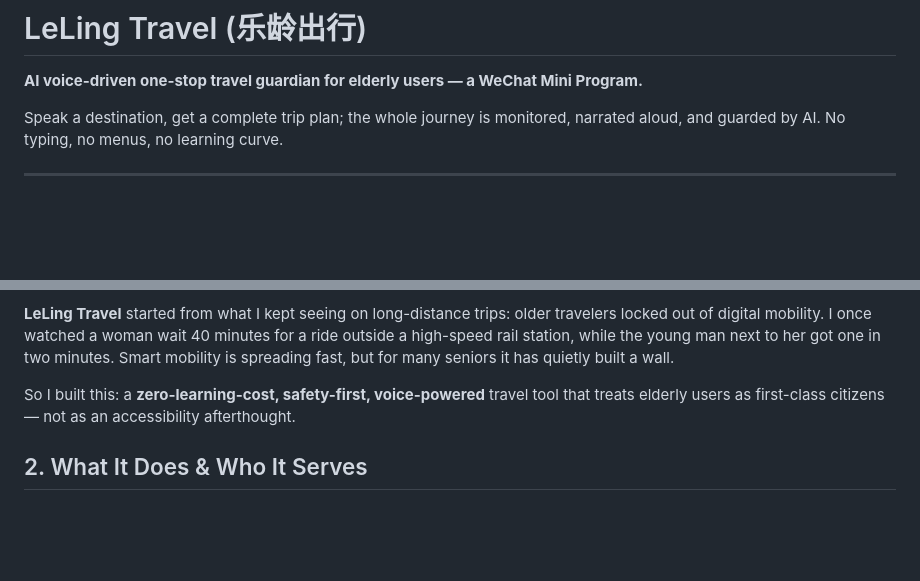
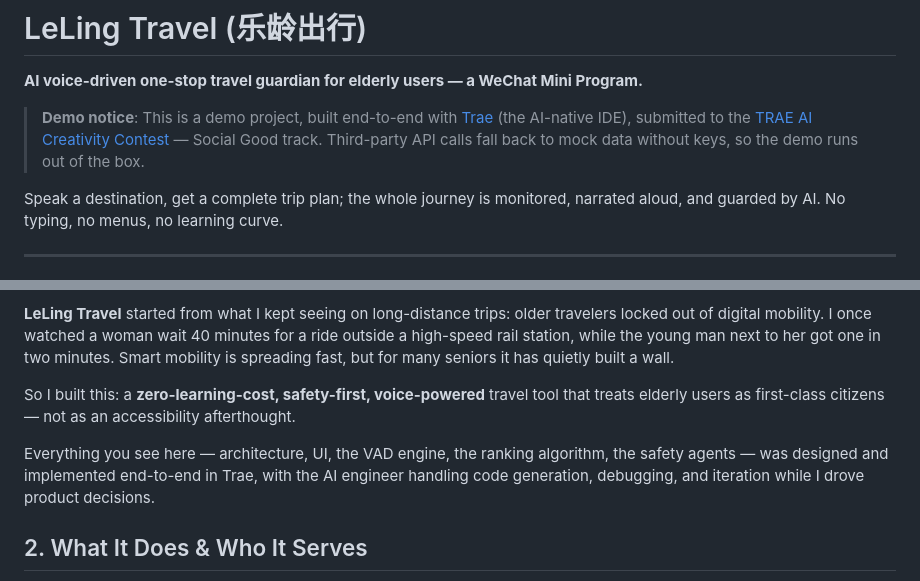
Before and after one commit to foreverjix/trae-travel-step-agent, a Markdown page: README.md, 2 parts joined by grey strips. GitHub-like rendering; blank space fills up the shorter version.

Commit message:
Add demo notice and Trae development note to README

```diff
--- a/README.md
+++ b/README.md
@@ -1,6 +1,8 @@
 # LeLing Travel (乐龄出行)
 
 **AI voice-driven one-stop travel guardian for elderly users — a WeChat Mini Program.**
+
+> **Demo notice**: This is a demo project, built end-to-end with [Trae](https://www.trae.cn/) (the AI-native IDE), submitted to the [TRAE AI Creativity Contest](https://www.trae.cn/ai-creativity) — Social Good track. Third-party API calls fall back to mock data without keys, so the demo runs out of the box.
 
 Speak a destination, get a complete trip plan; the whole journey is monitored, narrated aloud, and guarded by AI. No typing, no menus, no learning curve.
 
@@ -13,6 +15,8 @@ I am an undergraduate student and independent developer. Most of my work is abou
 **LeLing Travel** started from what I kept seeing on long-distance trips: older travelers locked out of digital mobility. I once watched a woman wait 40 minutes for a ride outside a high-speed rail station, while the young man next to her got one in two minutes. Smart mobility is spreading fast, but for many seniors it has quietly built a wall.
 
 So I built this: a **zero-learning-cost, safety-first, voice-powered** travel tool that treats elderly users as first-class citizens — not as an accessibility afterthought.
+
+Everything you see here — architecture, UI, the VAD engine, the ranking algorithm, the safety agents — was designed and implemented end-to-end in Trae, with the AI engineer handling code generation, debugging, and iteration while I drove product decisions.
 
 ## 2. What It Does & Who It Serves
 
```
